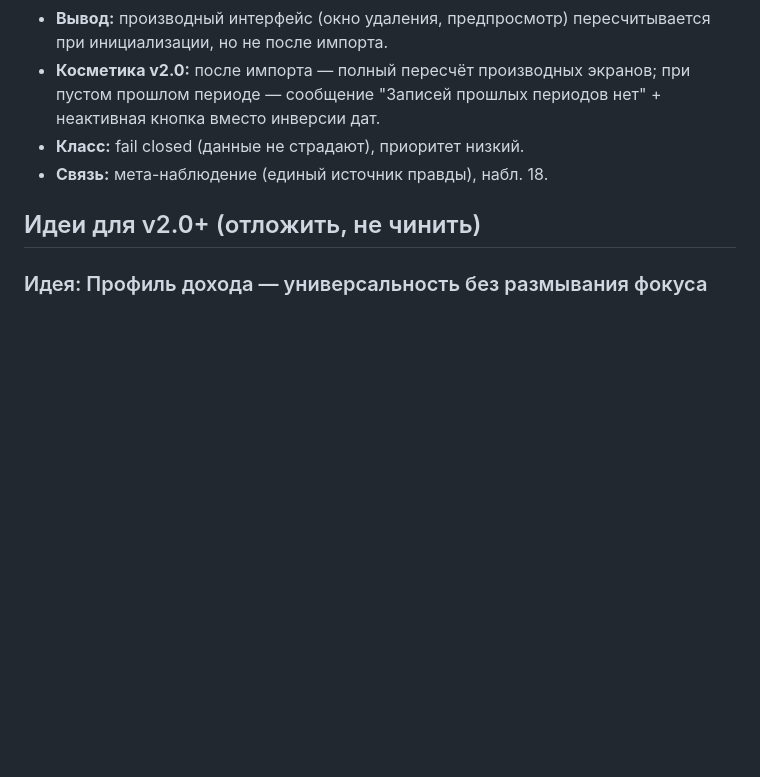
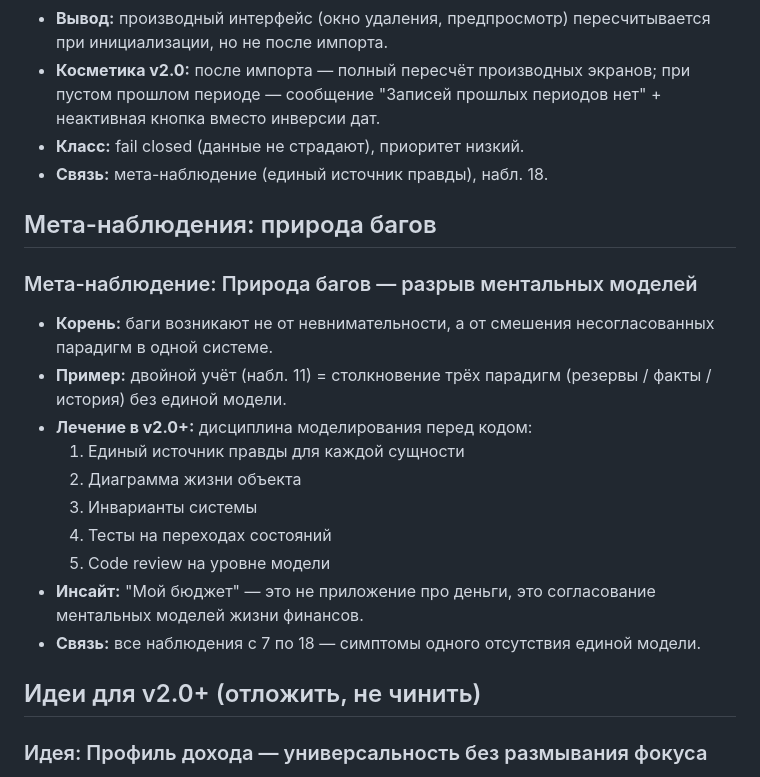
Before and after one commit to Mihail5719/pension-budget, a Markdown page: docs/OBSERVATIONS-v1.4.md, the part around the change. Rendered like a GitHub page; blank space fills up the shorter version.

Commit message:
docs: meta-observation - nature of bugs as model mismatch

```diff
--- a/docs/OBSERVATIONS-v1.4.md
+++ b/docs/OBSERVATIONS-v1.4.md
@@ -283,6 +283,23 @@
 - **Класс:** fail closed (данные не страдают), приоритет низкий.
 - **Связь:** мета-наблюдение (единый источник правды), набл. 18.
 
+## Мета-наблюдения: природа багов
+### Мета-наблюдение: Природа багов — разрыв ментальных моделей
+- **Корень:** баги возникают не от невнимательности, а от
+  смешения несогласованных парадигм в одной системе.
+- **Пример:** двойной учёт (набл. 11) = столкновение трёх
+  парадигм (резервы / факты / история) без единой модели.
+- **Лечение в v2.0+:** дисциплина моделирования перед кодом:
+  1. Единый источник правды для каждой сущности
+  2. Диаграмма жизни объекта
+  3. Инварианты системы
+  4. Тесты на переходах состояний
+  5. Code review на уровне модели
+- **Инсайт:** "Мой бюджет" — это не приложение про деньги,
+  это согласование ментальных моделей жизни финансов.
+- **Связь:** все наблюдения с 7 по 18 — симптомы одного
+  отсутствия единой модели.
+
 ## Идеи для v2.0+ (отложить, не чинить)
 ### Идея: Профиль дохода — универсальность без размывания фокуса
 - **Суть:** модель уже универсальна (период между фиксированными
```
